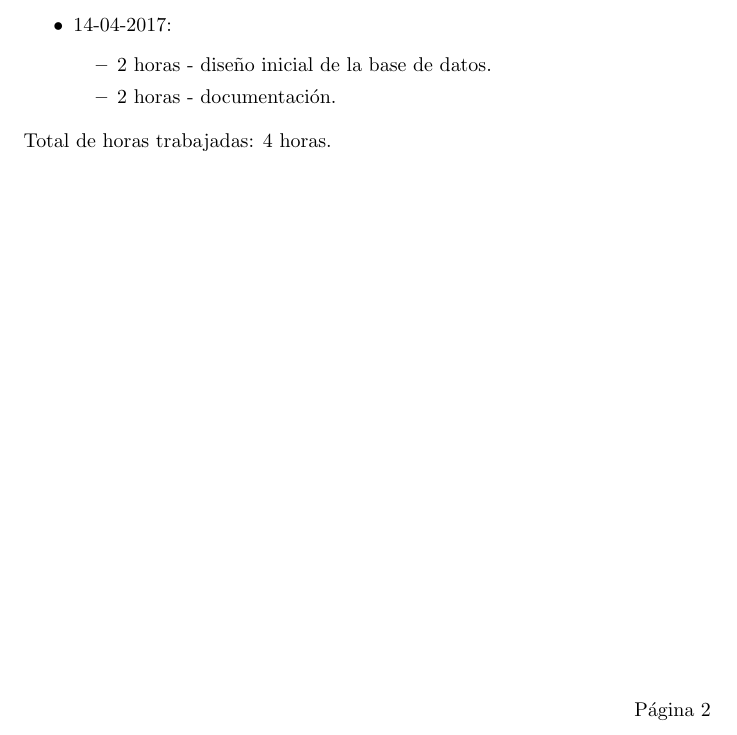
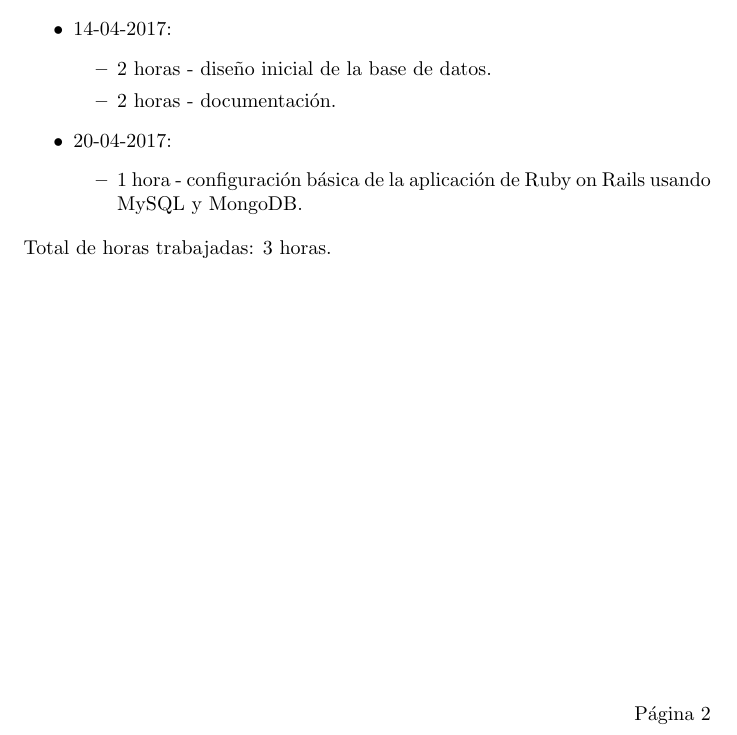
Before and after one commit to aleks279/200835773-proyecto1, a LaTeX document (documentacion/documentacion.tex): part of page 3 of 3, cut so that both start at the same text. Compiled offline with pdfLaTeX.

Commit message:
update docs. design

```diff
--- a/documentacion/documentacion.tex
+++ b/documentacion/documentacion.tex
@@ -70,7 +70,11 @@ En este m\'odulo, los usuarios tendr\'an acceso de lectura al libro p\'ublico co
     \item 2 horas - dise\~no inicial de la base de datos.
     \item 2 horas - documentaci\'on.
   \end{itemize}
+  \item 20-04-2017:
+  \begin{itemize}
+    \item 1 hora - configuraci\'on b\'asica de la aplicaci\'on de Ruby on Rails usando MySQL y MongoDB.
+  \end{itemize}
 \end{itemize}
-Total de horas trabajadas: 4 horas.
+Total de horas trabajadas: 3 horas.
 
 \end{document}
```
Also changed, not shown: dise-o/dise-o.jpg, dise-o/dise-o.pdf, documentacion/documentacion.pdf, 1 other file.
